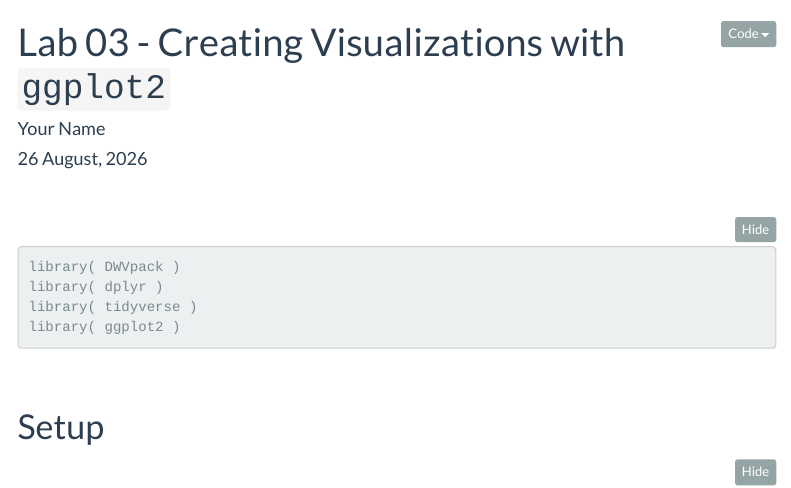
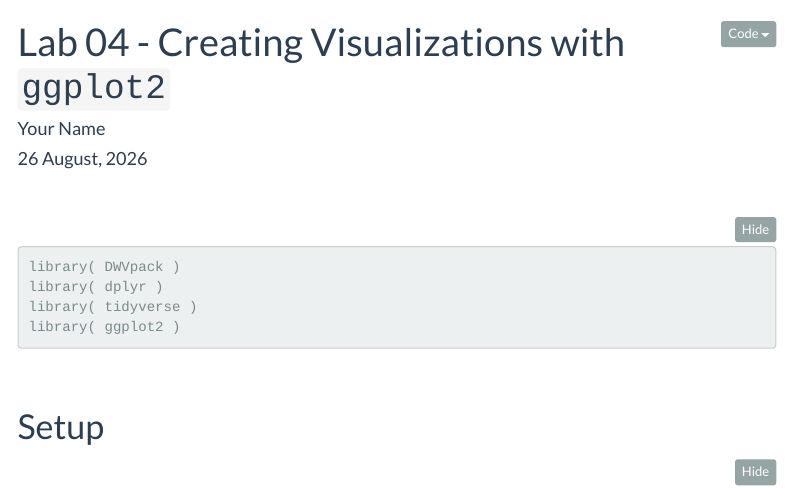
Before and after one commit to Watts-College/crj-541-fall-2026, an R Markdown document (labs/templates/lab-04-template.Rmd): the page in a window 1100 px wide, from its top. Rendered offline with R 4.5, knitr and Pandoc, with nearby package versions; menus at the side of the page are left out.

Commit message:
lab 4 template corrections

```diff
--- a/labs/templates/lab-04-template.Rmd
+++ b/labs/templates/lab-04-template.Rmd
@@ -1,5 +1,5 @@
 ---
-title: "Lab 03 - Creating Visualizations with `ggplot2`"
+title: "Lab 04 - Creating Visualizations with `ggplot2`"
 author: "Your Name"
 date: "`r format(Sys.time(), '%d %B, %Y')`"
 output:
```
Also changed, not shown: 3 other files.
